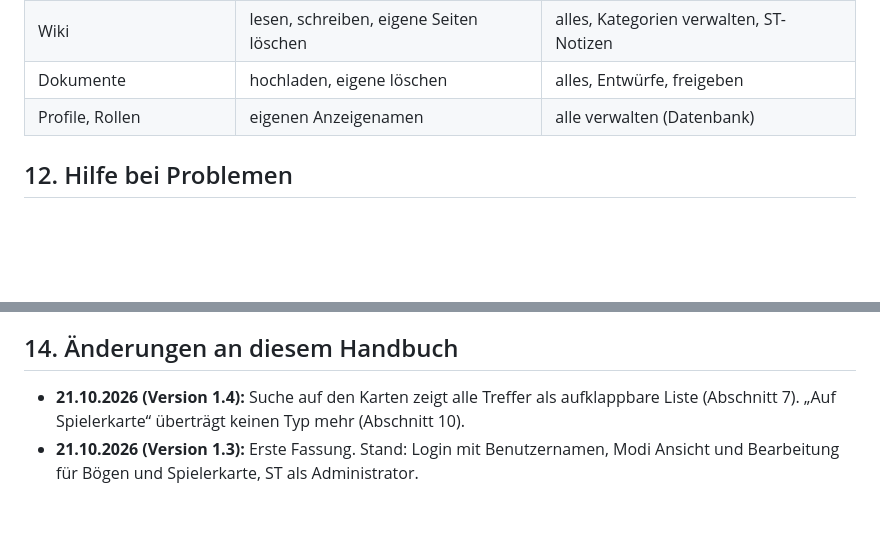
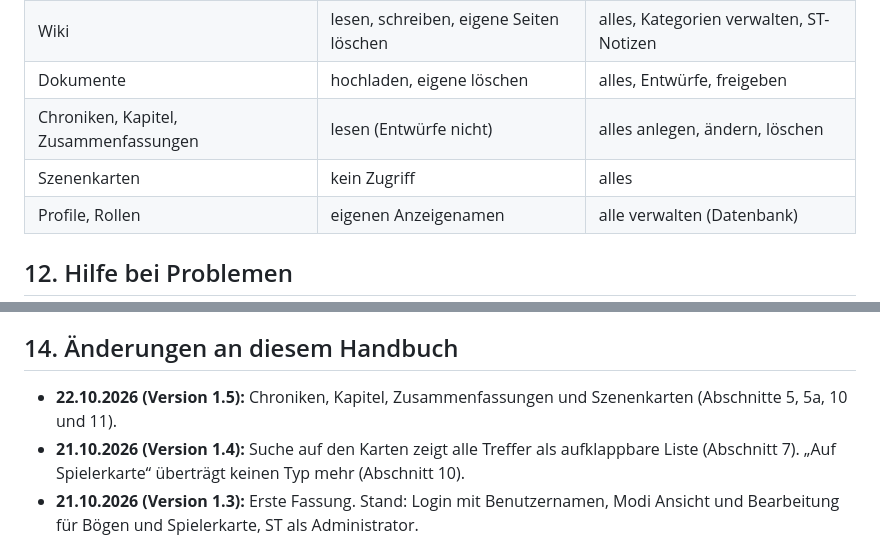
Before and after one commit to LuciusGR/kiel-by-night, a Markdown page: docs/Benutzerhandbuch.md, 2 parts joined by grey strips. Drawn GitHub-style; blank space fills up the shorter version.

```diff
--- a/docs/Benutzerhandbuch.md
+++ b/docs/Benutzerhandbuch.md
@@ -123,6 +143,8 @@ Konten legt der ST im Supabase-Dashboard an (Benutzername + `@kbn.invalid`, Pass
 | Beziehungskarte (Notion) | kein Zugriff | sehen und anordnen |
 | Wiki | lesen, schreiben, eigene Seiten löschen | alles, Kategorien verwalten, ST-Notizen |
 | Dokumente | hochladen, eigene löschen | alles, Entwürfe, freigeben |
+| Chroniken, Kapitel, Zusammenfassungen | lesen (Entwürfe nicht) | alles anlegen, ändern, löschen |
+| Szenenkarten | kein Zugriff | alles |
 | Profile, Rollen | eigenen Anzeigenamen | alle verwalten (Datenbank) |
 
 ## 12. Hilfe bei Problemen
@@ -147,5 +169,6 @@ Konten legt der ST im Supabase-Dashboard an (Benutzername + `@kbn.invalid`, Pass
 
 ## 14. Änderungen an diesem Handbuch
 
+- **22.10.2026 (Version 1.5):** Chroniken, Kapitel, Zusammenfassungen und Szenenkarten (Abschnitte 5, 5a, 10 und 11).
 - **21.10.2026 (Version 1.4):** Suche auf den Karten zeigt alle Treffer als aufklappbare Liste (Abschnitt 7). „Auf Spielerkarte“ überträgt keinen Typ mehr (Abschnitt 10).
 - **21.10.2026 (Version 1.3):** Erste Fassung. Stand: Login mit Benutzernamen, Modi Ansicht und Bearbeitung für Bögen und Spielerkarte, ST als Administrator.
```
Also changed, not shown: other parts of docs/Benutzerhandbuch.md (+21 -1 lines).
